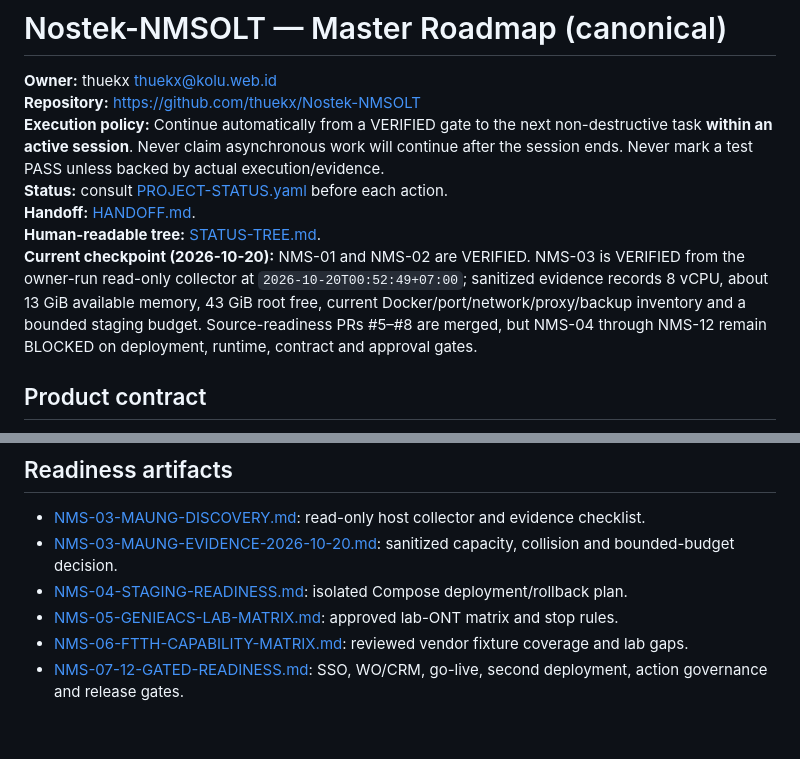
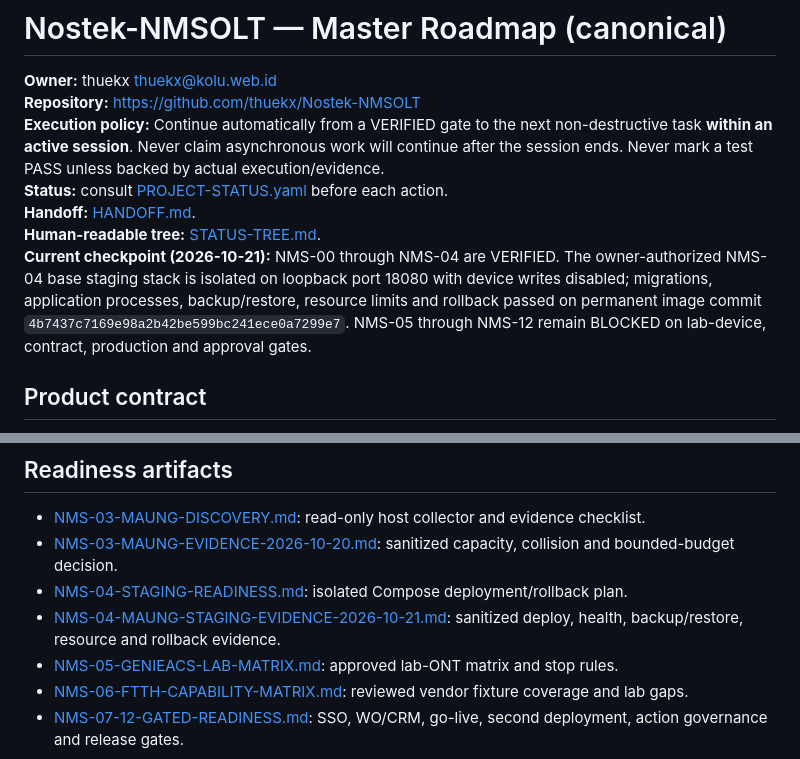
Before and after one commit to thuekx/Nostek-NMSOLT, a Markdown page: docs/nostek/ROADMAP.md, 2 parts joined by grey strips. GitHub-like rendering; blank space fills up the shorter version.

Commit message:
docs(nms-04): advance roadmap checkpoint

```diff
--- a/docs/nostek/ROADMAP.md
+++ b/docs/nostek/ROADMAP.md
@@ -6,7 +6,7 @@
 **Status:** consult [PROJECT-STATUS.yaml](PROJECT-STATUS.yaml) before each action.
 **Handoff:** [HANDOFF.md](HANDOFF.md).
 **Human-readable tree:** [STATUS-TREE.md](STATUS-TREE.md).
-**Current checkpoint (2026-10-20):** NMS-01 and NMS-02 are VERIFIED. NMS-03 is VERIFIED from the owner-run read-only collector at `2026-10-20T00:52:49+07:00`; sanitized evidence records 8 vCPU, about 13 GiB available memory, 43 GiB root free, current Docker/port/network/proxy/backup inventory and a bounded staging budget. Source-readiness PRs #5–#8 are merged, but NMS-04 through NMS-12 remain BLOCKED on deployment, runtime, contract and approval gates.
+**Current checkpoint (2026-10-21):** NMS-00 through NMS-04 are VERIFIED. The owner-authorized NMS-04 base staging stack is isolated on loopback port 18080 with device writes disabled; migrations, application processes, backup/restore, resource limits and rollback passed on permanent image commit `4b7437c7169e98a2b42be599bc241ece0a7299e7`. NMS-05 through NMS-12 remain BLOCKED on lab-device, contract, production and approval gates.
 
 ## Product contract
 
@@ -57,6 +57,7 @@ Non-destructive parallel work is allowed (documentation, API design, unit tests,
 - [NMS-03-MAUNG-DISCOVERY.md](NMS-03-MAUNG-DISCOVERY.md): read-only host collector and evidence checklist.
 - [NMS-03-MAUNG-EVIDENCE-2026-10-20.md](NMS-03-MAUNG-EVIDENCE-2026-10-20.md): sanitized capacity, collision and bounded-budget decision.
 - [NMS-04-STAGING-READINESS.md](NMS-04-STAGING-READINESS.md): isolated Compose deployment/rollback plan.
+- [NMS-04-MAUNG-STAGING-EVIDENCE-2026-10-21.md](NMS-04-MAUNG-STAGING-EVIDENCE-2026-10-21.md): sanitized deploy, health, backup/restore, resource and rollback evidence.
 - [NMS-05-GENIEACS-LAB-MATRIX.md](NMS-05-GENIEACS-LAB-MATRIX.md): approved lab-ONT matrix and stop rules.
 - [NMS-06-FTTH-CAPABILITY-MATRIX.md](NMS-06-FTTH-CAPABILITY-MATRIX.md): reviewed vendor fixture coverage and lab gaps.
 - [NMS-07-12-GATED-READINESS.md](NMS-07-12-GATED-READINESS.md): SSO, WO/CRM, go-live, second deployment, action governance and release gates.
```
